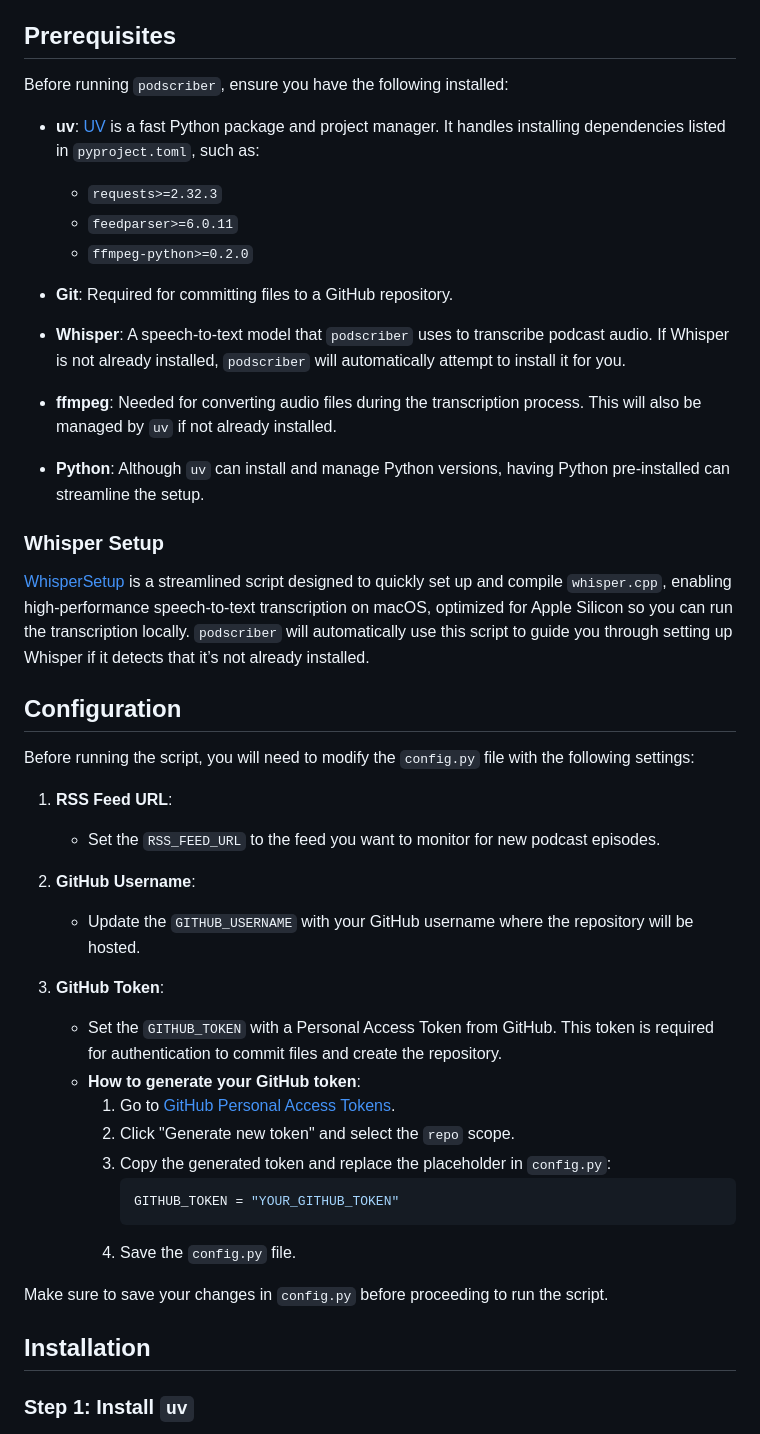
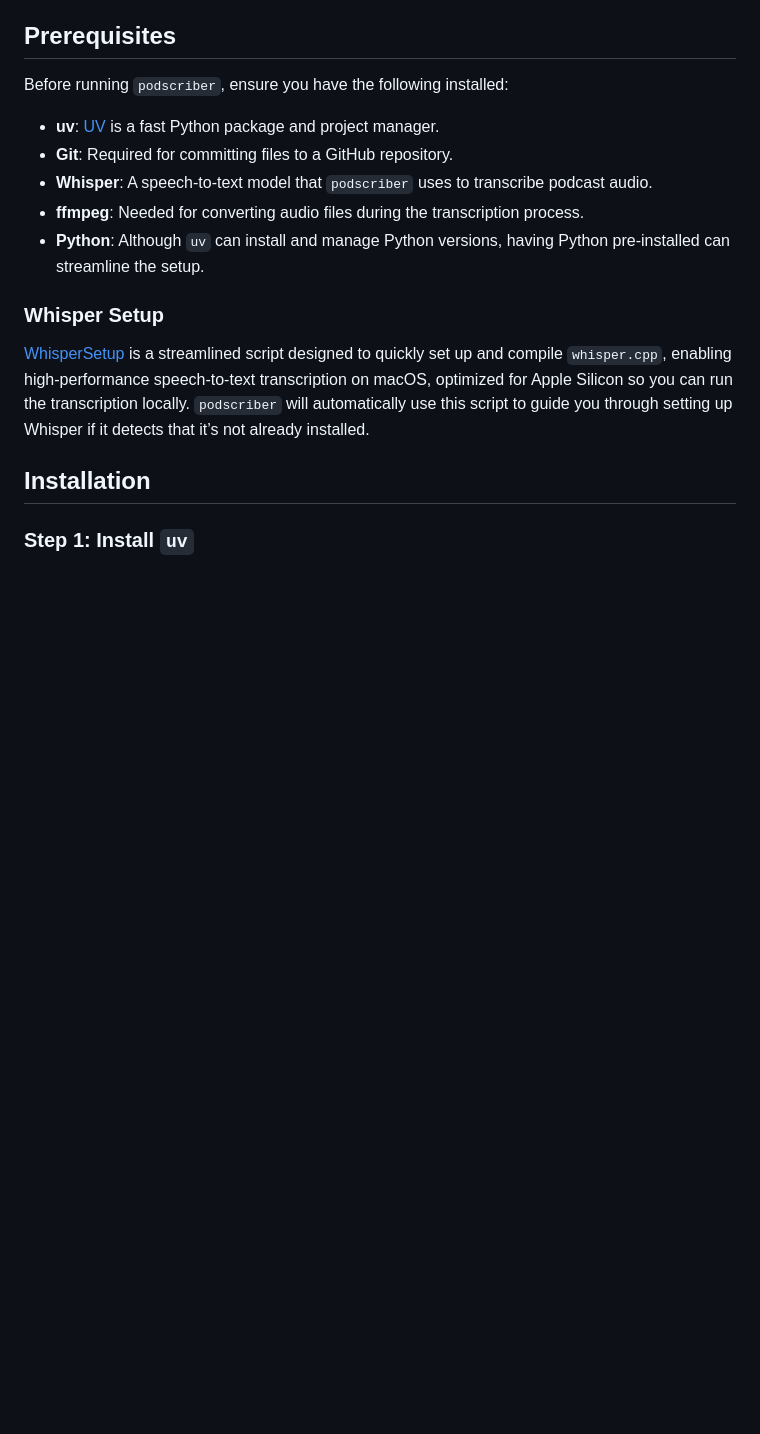
Before and after one commit to danielraffel/podscriber, a Markdown page: README.md, the part around the change printed below. GitHub-like rendering; blank space fills up the shorter version.

````diff
--- a/README.md
+++ b/README.md
@@ -6,45 +6,15 @@
 
 Before running `podscriber`, ensure you have the following installed:
 
-- **uv**: [UV](https://astral.sh/blog/uv-unified-python-packaging) is a fast Python package and project manager. It handles installing dependencies listed in `pyproject.toml`, such as:
-  - `requests>=2.32.3`
-  - `feedparser>=6.0.11`
-  - `ffmpeg-python>=0.2.0`
-
+- **uv**: [UV](https://astral.sh/blog/uv-unified-python-packaging) is a fast Python package and project manager.
 - **Git**: Required for committing files to a GitHub repository.
-
-- **Whisper**: A speech-to-text model that `podscriber` uses to transcribe podcast audio. If Whisper is not already installed, `podscriber` will automatically attempt to install it for you.
-
-- **ffmpeg**: Needed for converting audio files during the transcription process. This will also be managed by `uv` if not already installed.
-
+- **Whisper**: A speech-to-text model that `podscriber` uses to transcribe podcast audio.
+- **ffmpeg**: Needed for converting audio files during the transcription process.
 - **Python**: Although `uv` can install and manage Python versions, having Python pre-installed can streamline the setup.
 
 ### Whisper Setup
 
 [WhisperSetup](https://github.com/danielraffel/WhisperSetup) is a streamlined script designed to quickly set up and compile `whisper.cpp`, enabling high-performance speech-to-text transcription on macOS, optimized for Apple Silicon so you can run the transcription locally. `podscriber` will automatically use this script to guide you through setting up Whisper if it detects that it’s not already installed.
-
-## Configuration
-
-Before running the script, you will need to modify the `config.py` file with the following settings:
-
-1. **RSS Feed URL**:
-   - Set the `RSS_FEED_URL` to the feed you want to monitor for new podcast episodes.
-
-2. **GitHub Username**:
-   - Update the `GITHUB_USERNAME` with your GitHub username where the repository will be hosted.
-
-3. **GitHub Token**:
-   - Set the `GITHUB_TOKEN` with a Personal Access Token from GitHub. This token is required for authentication to commit files and create the repository.
-   - **How to generate your GitHub token**:
-     1. Go to [GitHub Personal Access Tokens](https://github.com/settings/tokens).
-     2. Click "Generate new token" and select the `repo` scope.
-     3. Copy the generated token and replace the placeholder in `config.py`:
-        ```python
-        GITHUB_TOKEN = "YOUR_GITHUB_TOKEN"
-        ```
-     4. Save the `config.py` file.
-
-Make sure to save your changes in `config.py` before proceeding to run the script.
 
 ## Installation
 
````
Also changed, not shown: other parts of README.md (+29 -14 lines).
